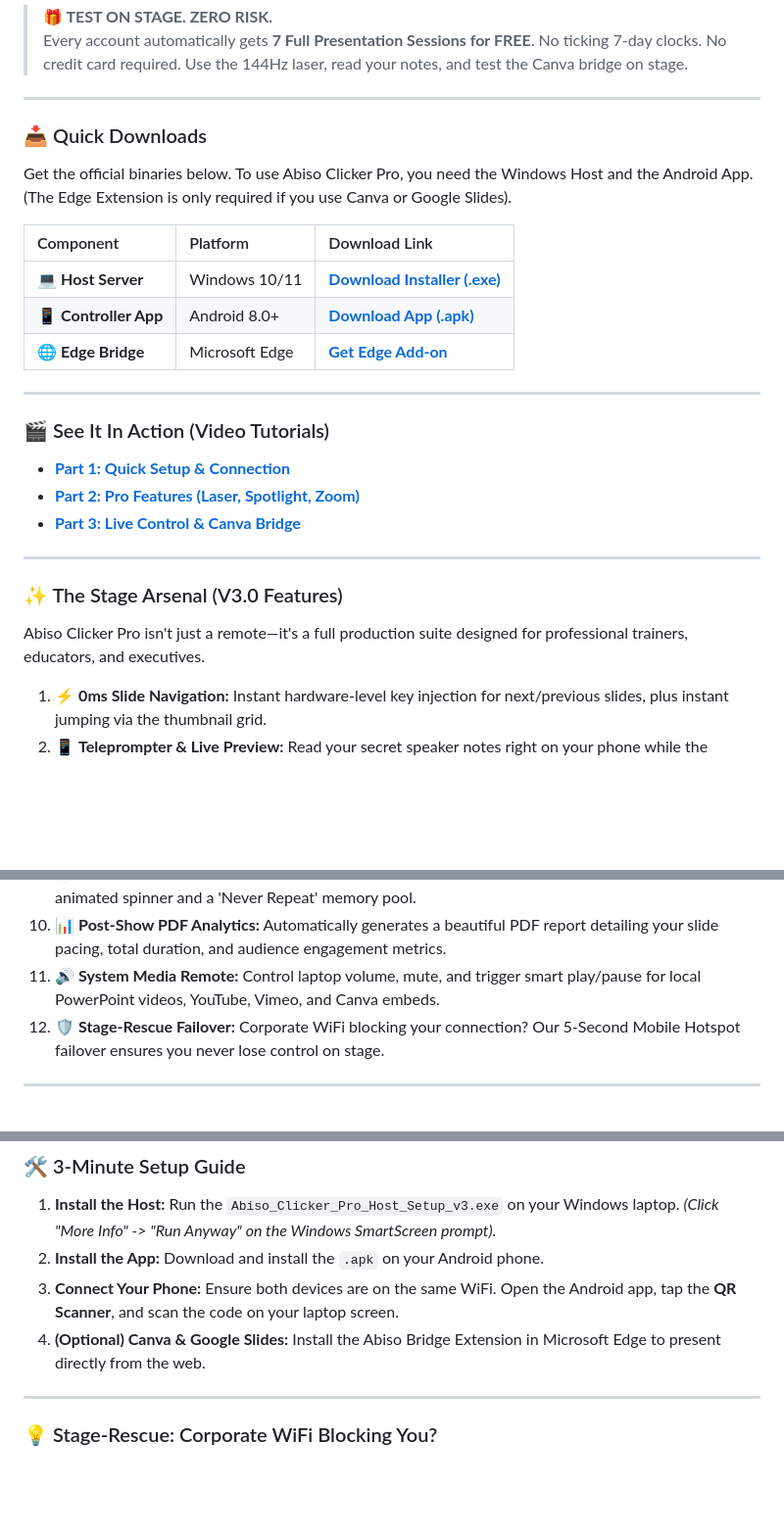
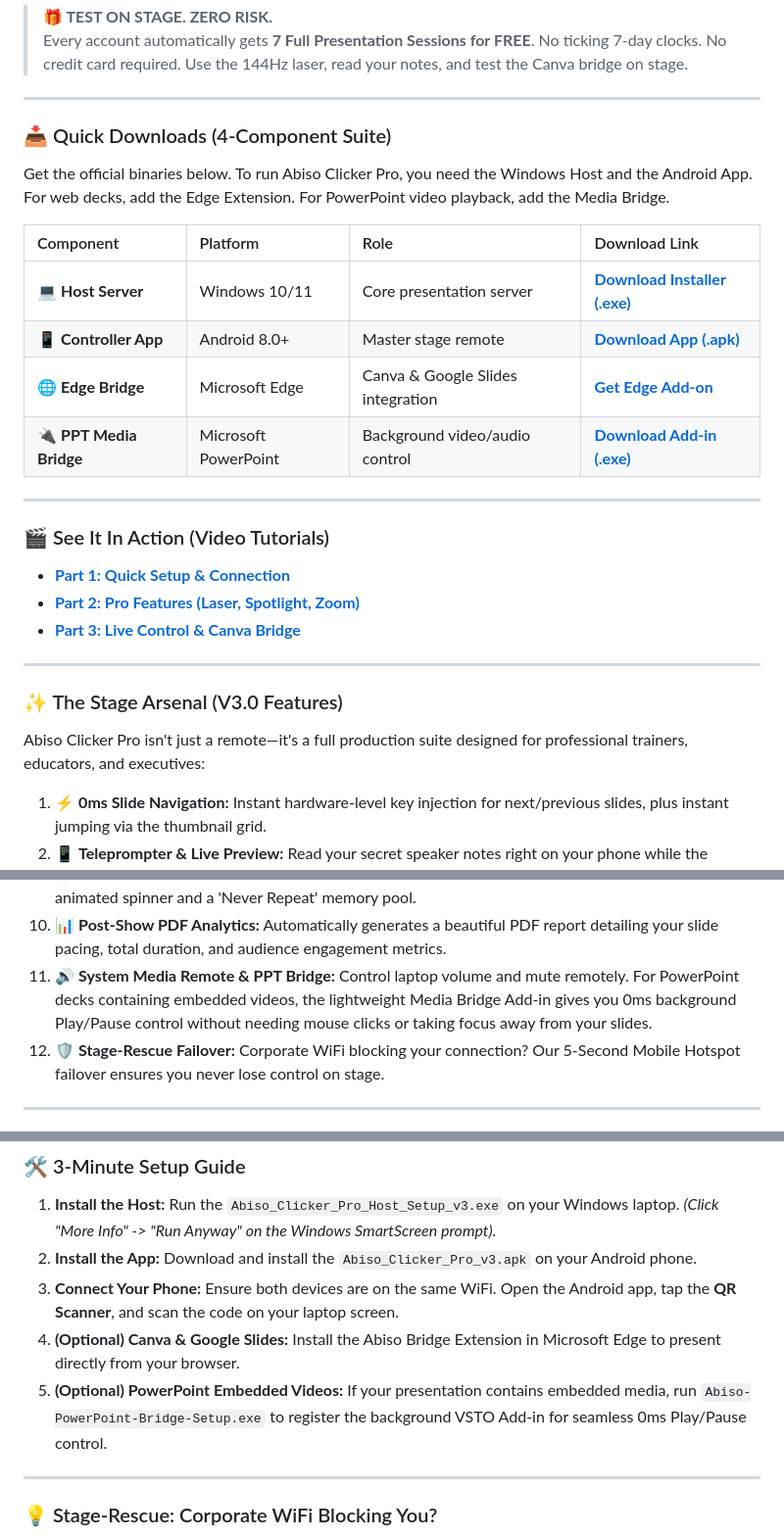
Before and after one commit to abisosolutions/Abiso-Clicker-Pro-Distribution, a Markdown page: README.md, 3 parts joined by grey strips. Shown at 98% size. Rendered like a GitHub page; blank space fills up the shorter version.

```diff
--- a/README.md
+++ b/README.md
@@ -26,15 +26,16 @@
 
 ---
 
-### 📥 Quick Downloads
+### 📥 Quick Downloads (4-Component Suite)
 
-Get the official binaries below. To use Abiso Clicker Pro, you need the Windows Host and the Android App. (The Edge Extension is only required if you use Canva or Google Slides).
+Get the official binaries below. To run Abiso Clicker Pro, you need the Windows Host and the Android App. For web decks, add the Edge Extension. For PowerPoint video playback, add the Media Bridge.
 
-| Component | Platform | Download Link |
-| :--- | :--- | :--- |
-| 💻 **Host Server** | Windows 10/11 | [**Download Installer (.exe)**](https://github.com/abisosolutions/Abiso-Clicker-Pro-Distribution/releases/latest/download/Abiso_Clicker_Pro_Host_Setup_v3.exe) |
-| 📱 **Controller App** | Android 8.0+ | [**Download App (.apk)**](https://github.com/abisosolutions/Abiso-Clicker-Pro-Distribution/releases/latest/download/Abiso_Clicker_Pro_v3.apk) |
-| 🌐 **Edge Bridge** | Microsoft Edge | [**Get Edge Add-on**](https://microsoftedge.microsoft.com/addons/detail/ajcghecbgeinlcilkclniljojjcfmofm) |
+| Component | Platform | Role | Download Link |
+| :--- | :--- | :--- | :--- |
+| 💻 **Host Server** | Windows 10/11 | Core presentation server | [**Download Installer (.exe)**](https://github.com/abisosolutions/Abiso-Clicker-Pro-Distribution/releases/latest/download/Abiso_Clicker_Pro_Host_Setup_v3.exe) |
+| 📱 **Controller App** | Android 8.0+ | Master stage remote | [**Download App (.apk)**](https://github.com/abisosolutions/Abiso-Clicker-Pro-Distribution/releases/latest/download/Abiso_Clicker_Pro_v3.apk) |
+| 🌐 **Edge Bridge** | Microsoft Edge | Canva & Google Slides integration | [**Get Edge Add-on**](https://microsoftedge.microsoft.com/addons/detail/ajcghecbgeinlcilkclniljojjcfmofm) |
+| 🔌 **PPT Media Bridge** | Microsoft PowerPoint | Background video/audio control | [**Download Add-in (.exe)**](https://github.com/abisosolutions/Abiso-Clicker-Pro-Distribution/releases/latest/download/Abiso-PowerPoint-Bridge-Setup.exe) |
 
 ---
 
@@ -47,7 +48,7 @@ Get the official binaries below. To use Abiso Clicker Pro, you need the Windows
 
 ### ✨ The Stage Arsenal (V3.0 Features)
 
-Abiso Clicker Pro isn't just a remote—it's a full production suite designed for professional trainers, educators, and executives.
+Abiso Clicker Pro isn't just a remote—it's a full production suite designed for professional trainers, educators, and executives:
 
 1. ⚡ **0ms Slide Navigation:** Instant hardware-level key injection for next/previous slides, plus instant jumping via the thumbnail grid.
 2. 📱 **Teleprompter & Live Preview:** Read your secret speaker notes right on your phone while the audience only sees the slides. Includes silent haptic pacing alerts.
@@ -59,7 +60,7 @@ Abiso Clicker Pro isn't just a remote—it's a full production suite designed fo
 8. ☕ **Master Timers & BGM:** Project a beautiful countdown timer on the big screen during breaks, complete with built-in Lo-Fi background music and alarm chimes.
 9. 🎲 **Random Audience Picker:** Run live Q&A sessions or raffles directly on the projector screen with an animated spinner and a 'Never Repeat' memory pool.
 10. 📊 **Post-Show PDF Analytics:** Automatically generates a beautiful PDF report detailing your slide pacing, total duration, and audience engagement metrics.
-11. 🔊 **System Media Remote:** Control laptop volume, mute, and trigger smart play/pause for local PowerPoint videos, YouTube, Vimeo, and Canva embeds.
+11. 🔊 **System Media Remote & PPT Bridge:** Control laptop volume and mute remotely. For PowerPoint decks containing embedded videos, the lightweight Media Bridge Add-in gives you 0ms background Play/Pause control without needing mouse clicks or taking focus away from your slides.
 12. 🛡️ **Stage-Rescue Failover:** Corporate WiFi blocking your connection? Our 5-Second Mobile Hotspot failover ensures you never lose control on stage.
 
 ---
@@ -77,9 +78,10 @@ We are distributing directly to our early adopters while we prepare for our broa
 ### 🛠️ 3-Minute Setup Guide
 
 1. **Install the Host:** Run the `Abiso_Clicker_Pro_Host_Setup_v3.exe` on your Windows laptop. *(Click "More Info" -> "Run Anyway" on the Windows SmartScreen prompt).*
-2. **Install the App:** Download and install the `.apk` on your Android phone.
+2. **Install the App:** Download and install the `Abiso_Clicker_Pro_v3.apk` on your Android phone.
 3. **Connect Your Phone:** Ensure both devices are on the same WiFi. Open the Android app, tap the **QR Scanner**, and scan the code on your laptop screen.
-4. **(Optional) Canva & Google Slides:** Install the Abiso Bridge Extension in Microsoft Edge to present directly from the web.
+4. **(Optional) Canva & Google Slides:** Install the Abiso Bridge Extension in Microsoft Edge to present directly from your browser.
+5. **(Optional) PowerPoint Embedded Videos:** If your presentation contains embedded media, run `Abiso-PowerPoint-Bridge-Setup.exe` to register the background VSTO Add-in for seamless 0ms Play/Pause control.
 
 ---
 
```
Also changed, not shown: other parts of README.md (+1 -1 lines).
